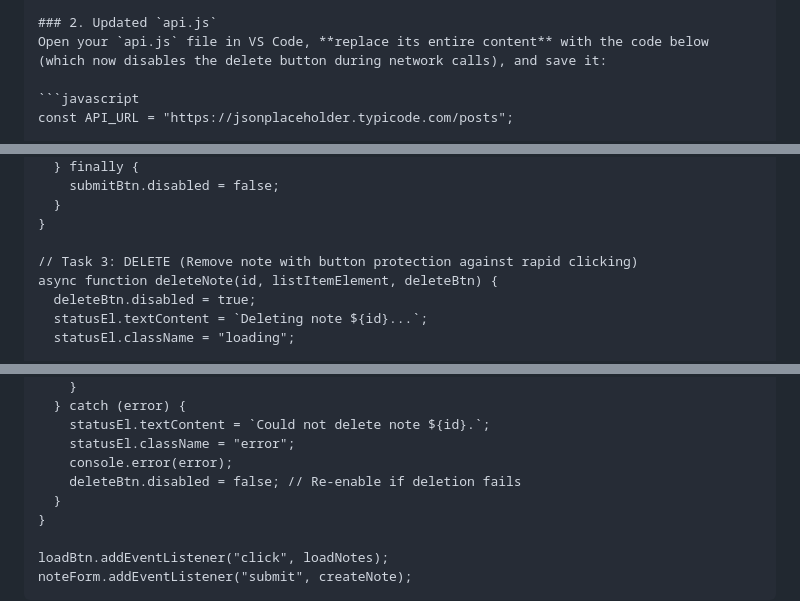
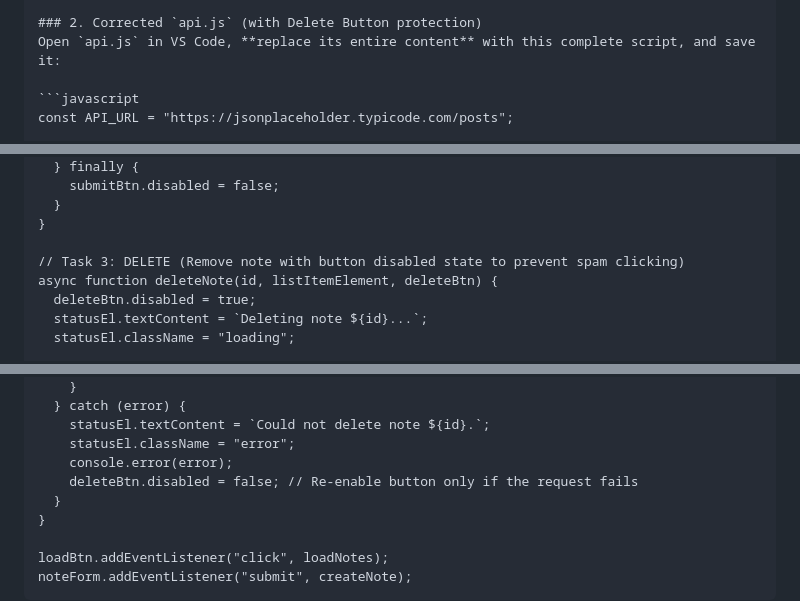
Before and after one commit to ondinookello96/quicknotes-system-design, a Markdown page: docs/architecture.md, 3 parts joined by grey strips. Rendered like a GitHub page.

Commit message:
Fix architecture doc cleanup and add delete button protection

````diff
--- a/docs/architecture.md
+++ b/docs/architecture.md
@@ -46,6 +48,6 @@ Component DescriptionsDNS: Resolves domain names to server IP addresses globally
 
-### 2. Updated `api.js`
-Open your `api.js` file in VS Code, **replace its entire content** with the code below (which now disables the delete button during network calls), and save it:
+### 2. Corrected `api.js` (with Delete Button protection)
+Open `api.js` in VS Code, **replace its entire content** with this complete script, and save it:
 
 ```javascript
 const API_URL = "https://jsonplaceholder.typicode.com/posts";
@@ -176,7 +178,7 @@ async function createNote(event) {
   }
 }
 
-// Task 3: DELETE (Remove note with button protection against rapid clicking)
+// Task 3: DELETE (Remove note with button disabled state to prevent spam clicking)
 async function deleteNote(id, listItemElement, deleteBtn) {
   deleteBtn.disabled = true;
   statusEl.textContent = `Deleting note ${id}...`;
@@ -198,7 +200,7 @@ async function deleteNote(id, listItemElement, deleteBtn) {
     statusEl.textContent = `Could not delete note ${id}.`;
     statusEl.className = "error";
     console.error(error);
-    deleteBtn.disabled = false; // Re-enable if deletion fails
+    deleteBtn.disabled = false; // Re-enable button only if the request fails
   }
 }
 
````
Also changed, not shown: other parts of docs/architecture.md (+2 -0 lines).
